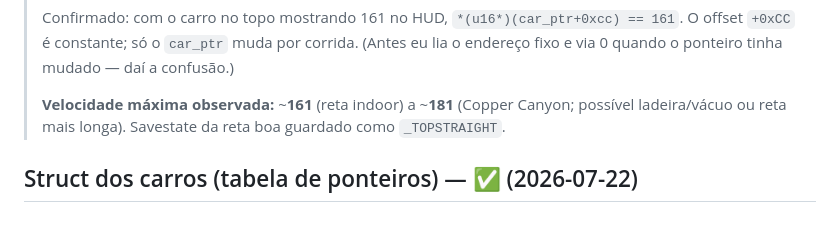
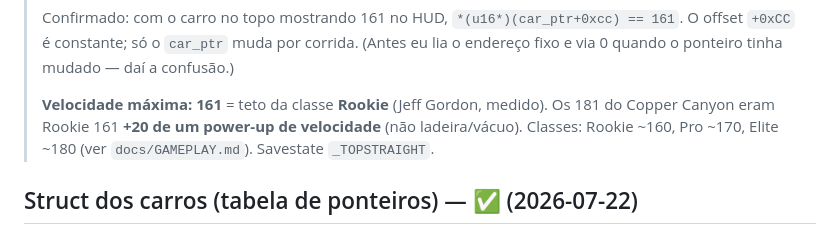
Before and after one commit to andreigor17/nascar-rumble-modsdk, a Markdown page: docs/RAM_MAP.md, the part around the change. Drawn GitHub-style.

```diff
--- a/docs/RAM_MAP.md
+++ b/docs/RAM_MAP.md
@@ -45,8 +45,9 @@ posição/progresso). A confirmar se é o array de carros e qual o layout da str
 > `+0xCC` é constante; só o `car_ptr` muda por corrida. (Antes eu lia o endereço fixo e via 0 quando
 > o ponteiro tinha mudado — daí a confusão.)
 >
-> **Velocidade máxima observada:** ~**161** (reta indoor) a ~**181** (Copper Canyon; possível
-> ladeira/vácuo ou reta mais longa). Savestate da reta boa guardado como `_TOPSTRAIGHT`.
+> **Velocidade máxima:** **161** = teto da classe **Rookie** (Jeff Gordon, medido). Os 181 do
+> Copper Canyon eram Rookie 161 **+20 de um power-up de velocidade** (não ladeira/vácuo). Classes:
+> Rookie ~160, Pro ~170, Elite ~180 (ver `docs/GAMEPLAY.md`). Savestate `_TOPSTRAIGHT`.
 
 ## Struct dos carros (tabela de ponteiros) — ✅ (2026-07-22)
 
```
Also changed, not shown: docs/GAMEPLAY.md (added, +33 -0 lines).
